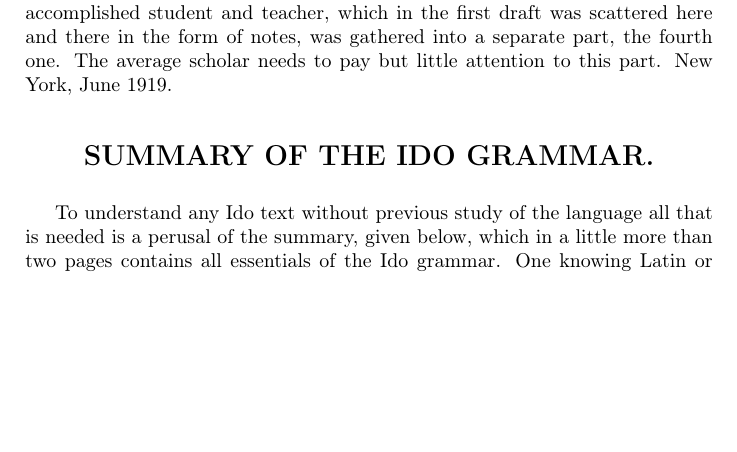
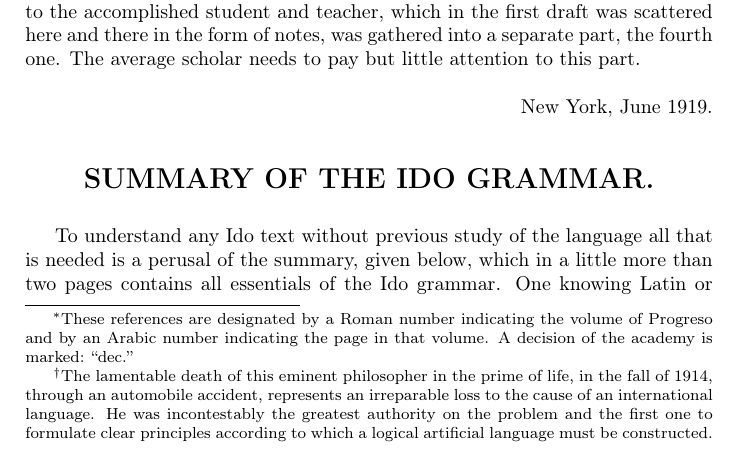
Before and after one commit to jdonland/talmey1919, a LaTeX book (main.tex, which reads preface.tex): part of page 8 of 105, cut so that both start at the same text, the shorter picture padded with empty space. Compiled offline with pdfLaTeX.

Commit message:
Update preface.tex
add footnotes to preface, correct justification in second sign-off

```diff
--- a/preface.tex
+++ b/preface.tex
@@ -28,9 +28,9 @@ During the negotiations aiming at an understanding with the Esperanto Committee
 
 Already from the beginning Ido was far superior to any artificial language ever devised. Through the painstaking strictly scientific work of the academy during the past seven years and through its liberal policy of inviting and considering every criticism, important changes and additions, notably in the vocabulary, have been made whereby Ido has attained a still higher degree of perfection. Recently the academy has decreed a period of stability of ten years during which no further changes are to be made. It may safely be stated that only very few will be required after the lapse of this period. The construction of Ido is thus completed and authors of text books are now enabled to offer to students work of lasting value.
 
-Ido is therefore to be defined as the language laid down in the “Grammaire Complète par Ido” and modified and amplified by the decisions of the Ido academy. This text book conforms strictly to this definition, setting forth only the rules, and all the rules, sanctioned by these two authorities. The official organ Progreso has been freely consulted and numerous references to it have been given for explaining and illustrating grammatical rules and forms of good style.
+Ido is therefore to be defined as the language laid down in the “Grammaire Complète par Ido” and modified and amplified by the decisions of the Ido academy. This text book conforms strictly to this definition, setting forth only the rules, and all the rules, sanctioned by these two authorities. The official organ Progreso has been freely consulted and numerous references\footnote{These references are designated by a Roman number indicating the volume of Progreso and by an Arabic number indicating the page in that volume. A decision of the academy is marked: ``dec.''} to it have been given for explaining and illustrating grammatical rules and forms of good style.
 
 The object of this work is not only to enable the average scholar to acquire a good working knowledge of the language, but also to acquaint the accomplished student with the principles to be observed in the construction of an artificial language, to point out to him niceties of grammar and stylistic that are requisite to proficiency in the international language, and to help him over many linguistic difficulties. All grammars of Esperanto and Ido are incomplete in this respect. The serious student of Ido had therefore to resort frequently to the official magazine for enlightenment as shown by the numerous linguistic questions (“linguala questioni”) treated extensively in almost every number of the seven volumes of Progreso and representing its best feature. To supply this want has been a most important aim of this work. \begin{flushright}New York, January 1914.\end{flushright}
 
-The first draft of this book was read and approved in the spring of 1914 by the foremost authority on the problem of an international language, Dr.~L.~Couturat. He characterized the book as very carefully and conscientiously composed (“la libro esas tre sorgoze e konciencoze kompozita”). This warranted the belief that the work did not remain far away from its aim. Its publication was to take place in the fall of 1914, but was prevented by the outbreak of the world war. The manuscript was locked away to be taken up again at a time more propitious for a work intended to promote international intercourse. When this time approached not long ago, the work was resumed. A good deal of material was added to bring the book still nearer its aim. Most of the material of importance to the accomplished student and teacher, which in the first draft was scattered here and there in the form of notes, was gathered into a separate part, the fourth one. The average scholar needs to pay but little attention to this part.
-\RaggedLeft New York, June 1919. \justifying
+The first draft of this book was read and approved in the spring of 1914 by the foremost authority on the problem of an international language, Dr.~L.~Couturat.\footnote{The lamentable death of this eminent philosopher in the prime of life, in the fall of 1914, through an automobile accident, represents an irreparable loss to the cause of an international language. He was incontestably the greatest authority on the problem and the first one to formulate clear principles according to which a logical artificial language must be constructed.} He characterized the book as very carefully and conscientiously composed (“la libro esas tre sorgoze e konciencoze kompozita”). This warranted the belief that the work did not remain far away from its aim. Its publication was to take place in the fall of 1914, but was prevented by the outbreak of the world war. The manuscript was locked away to be taken up again at a time more propitious for a work intended to promote international intercourse. When this time approached not long ago, the work was resumed. A good deal of material was added to bring the book still nearer its aim. Most of the material of importance to the accomplished student and teacher, which in the first draft was scattered here and there in the form of notes, was gathered into a separate part, the fourth one. The average scholar needs to pay but little attention to this part.
+\begin{flushright}New York, June 1919.\end{flushright}
```
